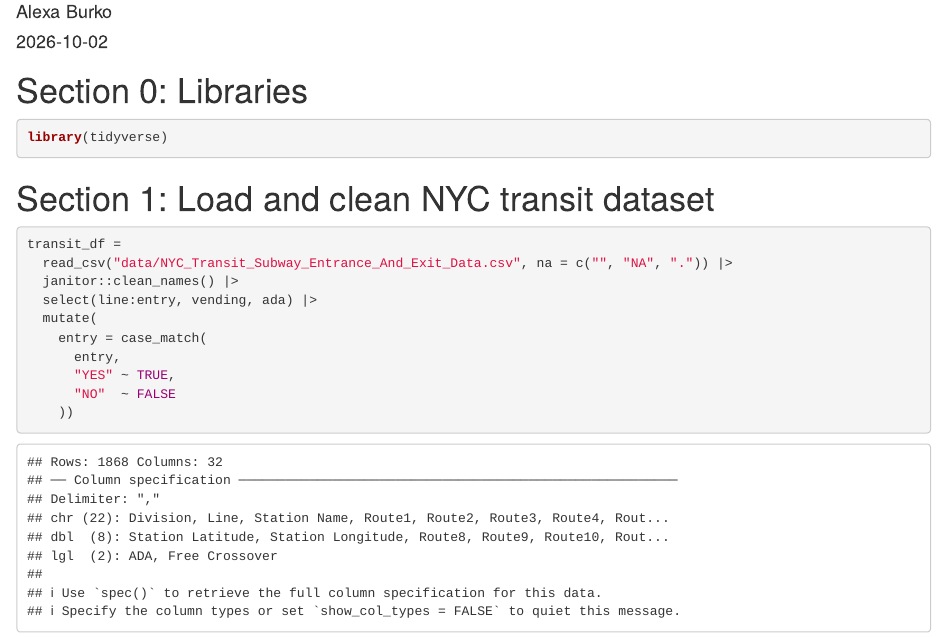
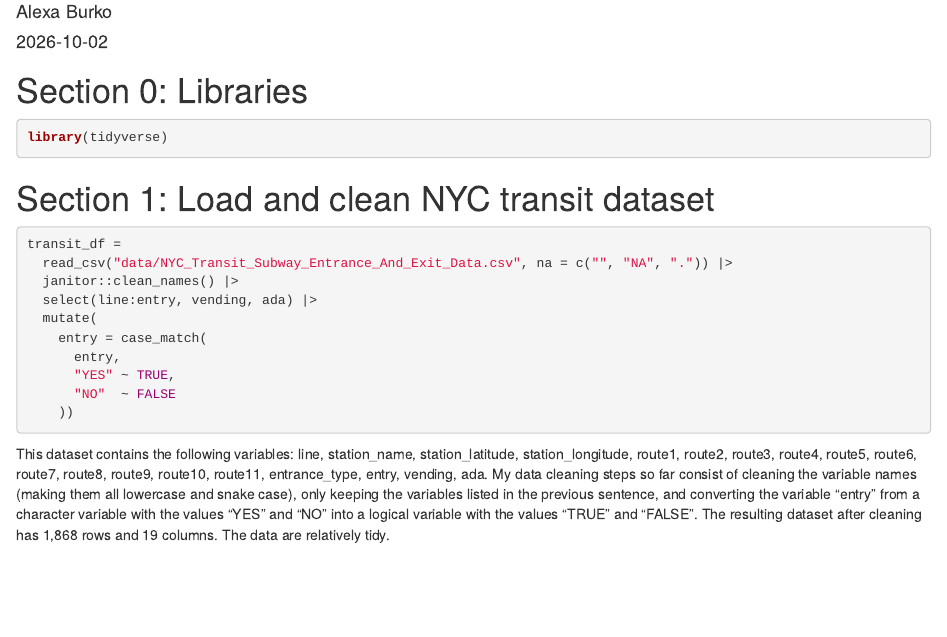
Before and after one commit to AlexaBurko/p8105_hw2_asb2338, an R Markdown document (p8105_hw2_asb2338.Rmd): the page in a window 1100 px wide, from 70 px down. Rendered offline with R 4.5, knitr and Pandoc, with nearby package versions; column names are cleaned by a stand-in for the janitor package.

Commit message:
adding paragraph describing cleaned dataset

````diff
--- a/p8105_hw2_asb2338.Rmd
+++ b/p8105_hw2_asb2338.Rmd
@@ -13,7 +13,7 @@ library(tidyverse)
 
 
 # Section 1: Load and clean NYC transit dataset
-```{r}
+```{r message=F, warning=FALSE}
 transit_df =
   read_csv("data/NYC_Transit_Subway_Entrance_And_Exit_Data.csv", na = c("", "NA", ".")) |>
   janitor::clean_names() |>
@@ -26,3 +26,5 @@ transit_df =
     ))
 
 ```
+
+This dataset contains the following variables: line, station_name, station_latitude, station_longitude, route1, route2, route3, route4, route5, route6, route7, route8, route9, route10, route11, entrance_type, entry, vending, ada. My data cleaning steps so far consist of cleaning the variable names (making them all lowercase and snake case), only keeping the variables listed in the previous sentence, and converting the variable "entry" from a character variable with the values "YES" and "NO" into a logical variable with the values "TRUE" and "FALSE". The resulting dataset after cleaning has 1,868 rows and 19 columns. The data are relatively tidy.
````
Also changed, not shown: p8105_hw2_asb2338.html (added).
